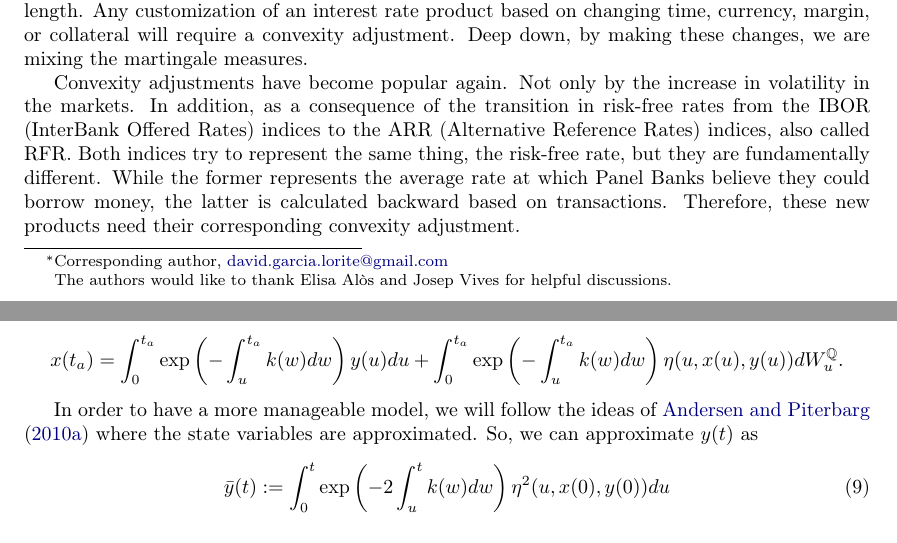
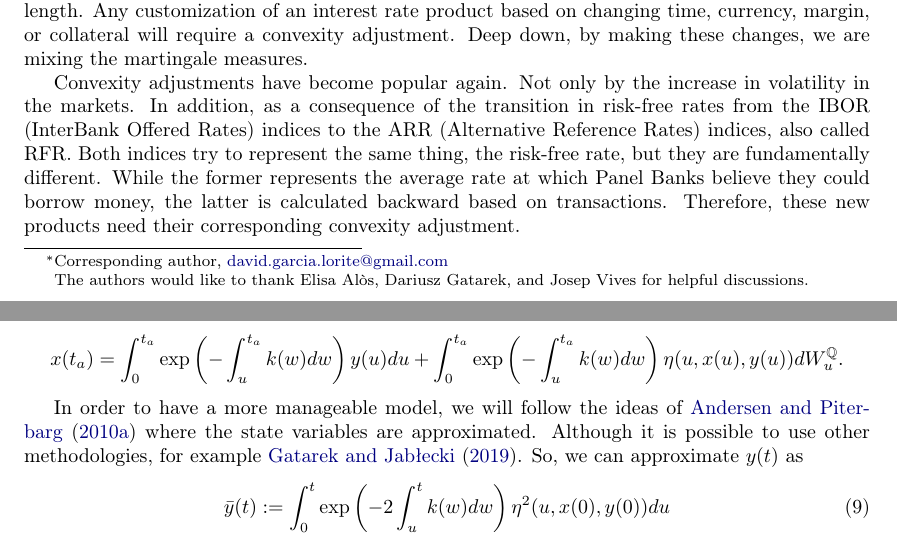
Before and after one commit to Dagalon/GeneralConvexityAdjustment, a LaTeX paper (Latex/paper-resum.tex): two parts of pages 1 and 5 of 24, joined at a grey line, cut so that both start at the same text. Compiled offline with pdfLaTeX.

Commit message:
Changing references
Changing references and thanks.

```diff
--- a/Latex/paper-resum.tex
+++ b/Latex/paper-resum.tex
@@ -173,7 +173,7 @@ In this paper, we develop a novel method based on Malliavin calculus to find an
 %\TODO{Remove ToC in final version}
 %\tableofcontents
 %\clearpage
-\blfootnote{The authors would like to thank Elisa Al\`os and Josep Vives for helpful discussions.}
+\blfootnote{The authors would like to thank Elisa Al\`os, Dariusz Gatarek, and Josep Vives for helpful discussions.}
 
 \section{Introduction}
 Mathematical finance aims to find a methodology to price consistently all the instruments quoted in the market. When working with fixed income derivatives, a classic research topic is the introduction of a price adjustment to achieve this. This adjustment is called convexity adjustment. It is non-linear and depends on the interest rate model.
@@ -355,7 +355,7 @@ We can see from \eqref{short_rate_cheyette} that
 x(t_a) = \int_{0}^{t_a} \exp\left(-\int_{u}^{t_a}k(w) dw\right) y(u) du + \int_{0}^{t_a}  \exp\left(-\int_{u}^{t_a}k(w) dw \right) \eta(u,x(u),y(u)) dW_u^{\mathbb{Q}}.
 \end{equation*}
 
-In order to have a more manageable model, we will follow the ideas of \cite{AndreasenPiterbarg} where the state variables are approximated. So, we can approximate $y(t)$ as
+In order to have a more manageable model, we will follow the ideas of \cite{AndreasenPiterbarg} where the state variables are approximated. Although it is possible to use other methodologies, for example \cite{Gatarek2019TowardsAG}. So, we can approximate $y(t)$ as
 \begin{equation}\label{approximation_y_t}
 \bar{y}(t):=\int_{0}^{t} \exp\left(-2\int_{u}^{t} k(w) dw \right) \eta^{2}(u,x(0),y(0)) du
 \end{equation}
```
Also changed, not shown: Latex/paper-resum.pdf, 3 other files.
